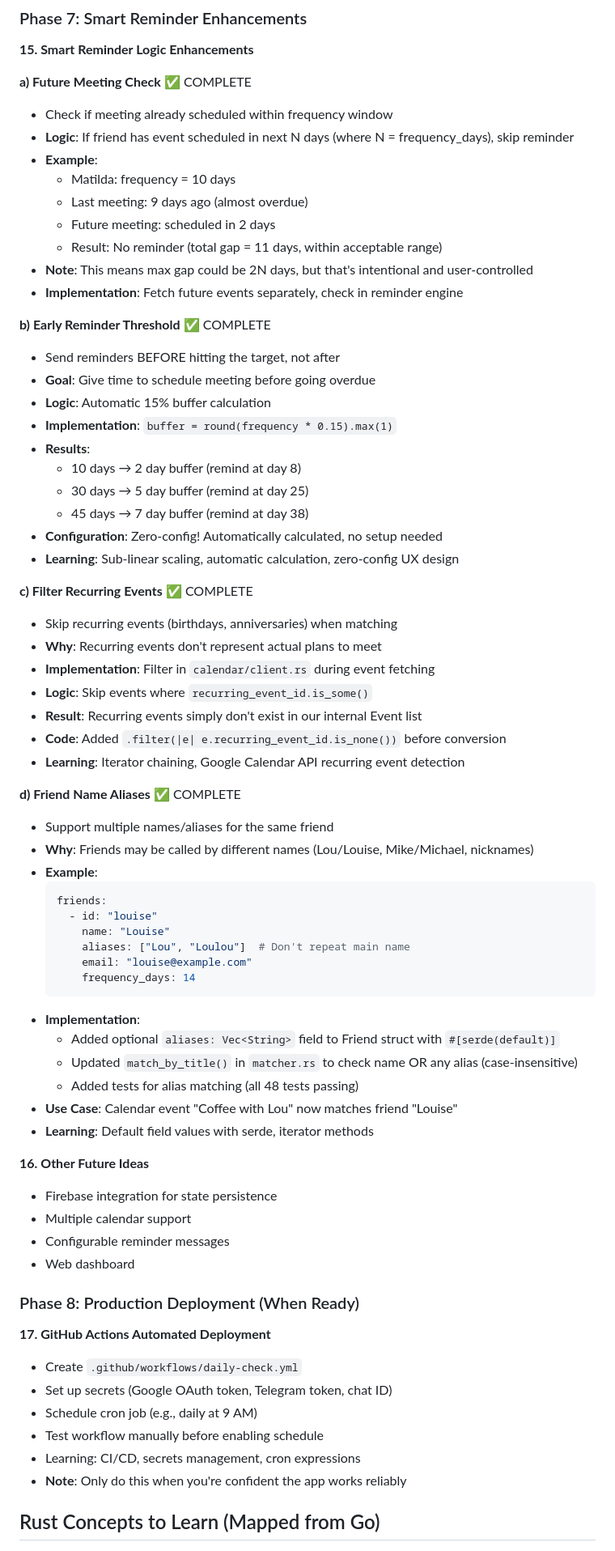
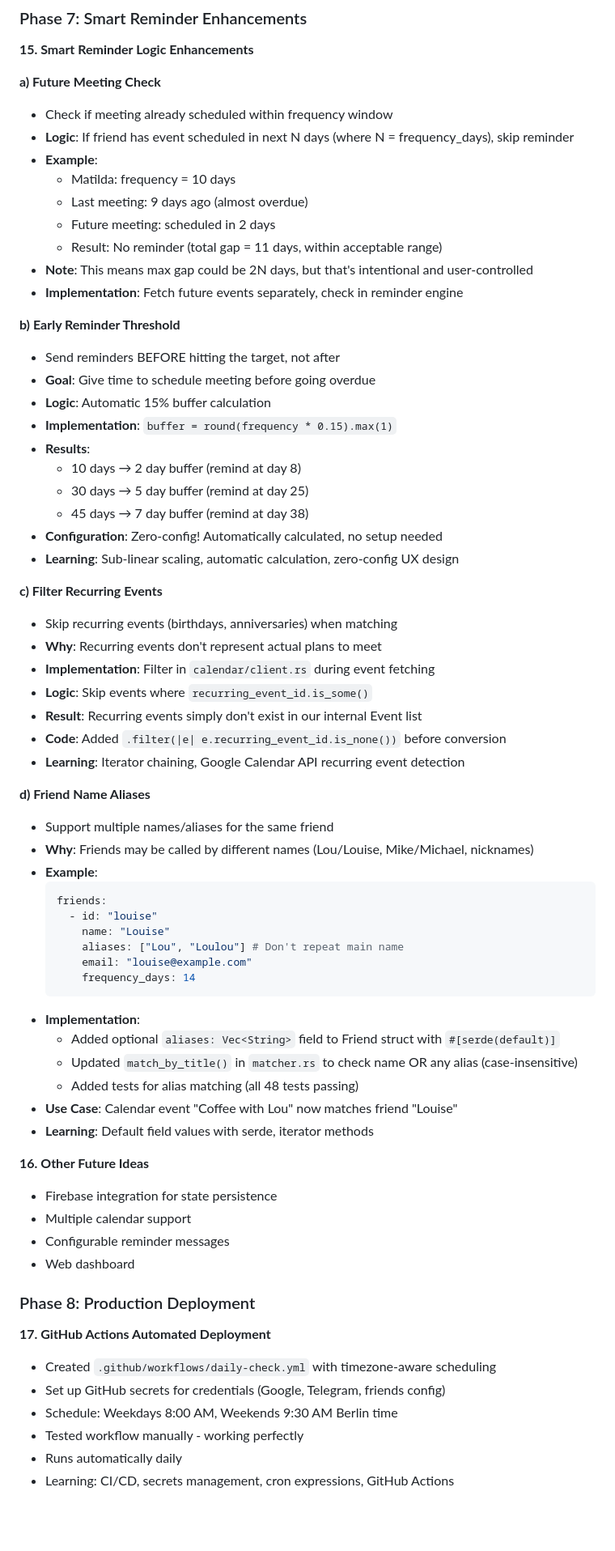
Before and after one commit to jameslafa/matecheck, a Markdown page: PLAN.md, the part around one of its changes. Shown at 81% size. Rendered like a GitHub page; blank space fills up the shorter version.

````diff
--- a/PLAN.md
+++ b/PLAN.md
@@ -228,7 +244,8 @@ friends:
 
 **15. Smart Reminder Logic Enhancements**
 
-**a) Future Meeting Check** ✅ COMPLETE
+**a) Future Meeting Check**
+
 - Check if meeting already scheduled within frequency window
 - **Logic**: If friend has event scheduled in next N days (where N = frequency_days), skip reminder
 - **Example**:
@@ -239,7 +256,8 @@ friends:
 - **Note**: This means max gap could be 2N days, but that's intentional and user-controlled
 - **Implementation**: Fetch future events separately, check in reminder engine
 
-**b) Early Reminder Threshold** ✅ COMPLETE
+**b) Early Reminder Threshold**
+
 - Send reminders BEFORE hitting the target, not after
 - **Goal**: Give time to schedule meeting before going overdue
 - **Logic**: Automatic 15% buffer calculation
@@ -251,7 +269,8 @@ friends:
 - **Configuration**: Zero-config! Automatically calculated, no setup needed
 - **Learning**: Sub-linear scaling, automatic calculation, zero-config UX design
 
-**c) Filter Recurring Events** ✅ COMPLETE
+**c) Filter Recurring Events**
+
 - Skip recurring events (birthdays, anniversaries) when matching
 - **Why**: Recurring events don't represent actual plans to meet
 - **Implementation**: Filter in `calendar/client.rs` during event fetching
@@ -260,7 +279,8 @@ friends:
 - **Code**: Added `.filter(|e| e.recurring_event_id.is_none())` before conversion
 - **Learning**: Iterator chaining, Google Calendar API recurring event detection
 
-**d) Friend Name Aliases** ✅ COMPLETE
+**d) Friend Name Aliases**
+
 - Support multiple names/aliases for the same friend
 - **Why**: Friends may be called by different names (Lou/Louise, Mike/Michael, nicknames)
 - **Example**:
@@ -268,7 +288,7 @@ friends:
   friends:
     - id: "louise"
       name: "Louise"
-      aliases: ["Lou", "Loulou"]  # Don't repeat main name
+      aliases: ["Lou", "Loulou"] # Don't repeat main name
       email: "louise@example.com"
       frequency_days: 14
   ```
@@ -280,20 +300,20 @@ friends:
 - **Learning**: Default field values with serde, iterator methods
 
 **16. Other Future Ideas**
+
 - Firebase integration for state persistence
 - Multiple calendar support
 - Configurable reminder messages
 - Web dashboard
 
-### Phase 8: Production Deployment (When Ready)
+### Phase 8: Production Deployment
 
 **17. GitHub Actions Automated Deployment**
-- Create `.github/workflows/daily-check.yml`
-- Set up secrets (Google OAuth token, Telegram token, chat ID)
-- Schedule cron job (e.g., daily at 9 AM)
-- Test workflow manually before enabling schedule
-- Learning: CI/CD, secrets management, cron expressions
-- **Note**: Only do this when you're confident the app works reliably
 
-## Rust Concepts to Learn (Mapped from Go)
+- Created `.github/workflows/daily-check.yml` with timezone-aware scheduling
+- Set up GitHub secrets for credentials (Google, Telegram, friends config)
+- Schedule: Weekdays 8:00 AM, Weekends 9:30 AM Berlin time
+- Tested workflow manually - working perfectly
+- Runs automatically daily
+- Learning: CI/CD, secrets management, cron expressions, GitHub Actions
 
````
Also changed, not shown: other parts of PLAN.md (+99 -64 lines).
